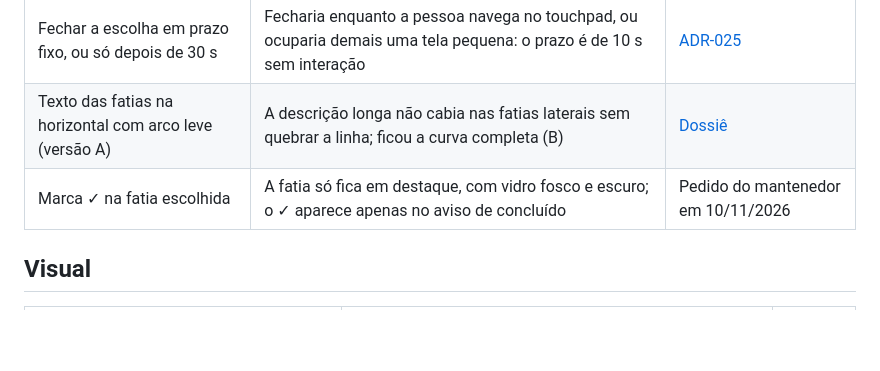
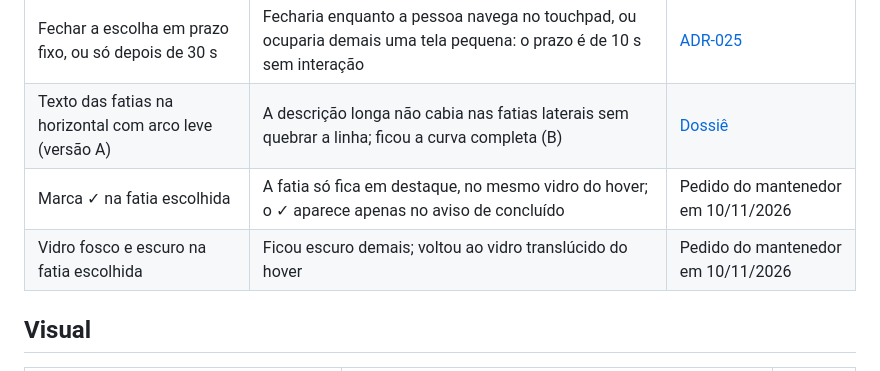
Before and after one commit to GuiTiburcio/Pizza, a Markdown page: docs/ideias-descartadas/README.md, the part around the change. GitHub-like rendering; blank space fills up the shorter version.

```diff
--- a/docs/ideias-descartadas/README.md
+++ b/docs/ideias-descartadas/README.md
@@ -22,7 +22,8 @@ Para reabrir uma ideia, crie um ADR novo que substitui o anterior (veja [`docs/a
 | Soltar fora do disco cancela | Soltar em qualquer lugar mantém o menu para escolher com um clique, sem precisar mirar | [ADR-025](../adr/025-escolha-por-clique-apos-o-gesto.md) |
 | Fechar a escolha em prazo fixo, ou só depois de 30 s | Fecharia enquanto a pessoa navega no touchpad, ou ocuparia demais uma tela pequena: o prazo é de 10 s sem interação | [ADR-025](../adr/025-escolha-por-clique-apos-o-gesto.md) |
 | Texto das fatias na horizontal com arco leve (versão A) | A descrição longa não cabia nas fatias laterais sem quebrar a linha; ficou a curva completa (B) | [Dossiê](../dossie/README.md#referência--texto-das-fatias) |
-| Marca ✓ na fatia escolhida | A fatia só fica em destaque, com vidro fosco e escuro; o ✓ aparece apenas no aviso de concluído | Pedido do mantenedor em 10/11/2026 |
+| Marca ✓ na fatia escolhida | A fatia só fica em destaque, no mesmo vidro do hover; o ✓ aparece apenas no aviso de concluído | Pedido do mantenedor em 10/11/2026 |
+| Vidro fosco e escuro na fatia escolhida | Ficou escuro demais; voltou ao vidro translúcido do hover | Pedido do mantenedor em 10/11/2026 |
 
 ## Visual
 
```
Also changed, not shown: docs/dossie/wf-2-fatia.png.
